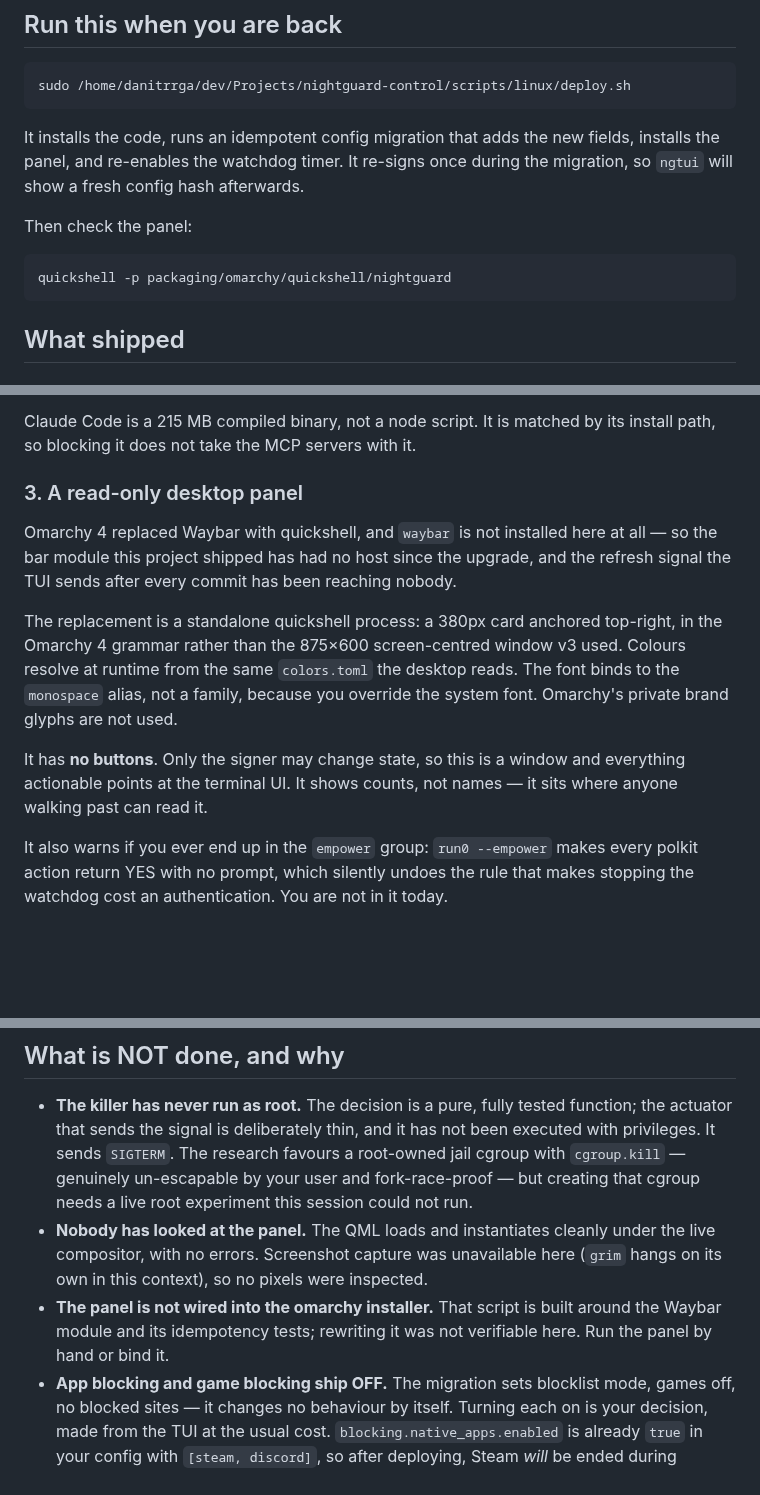
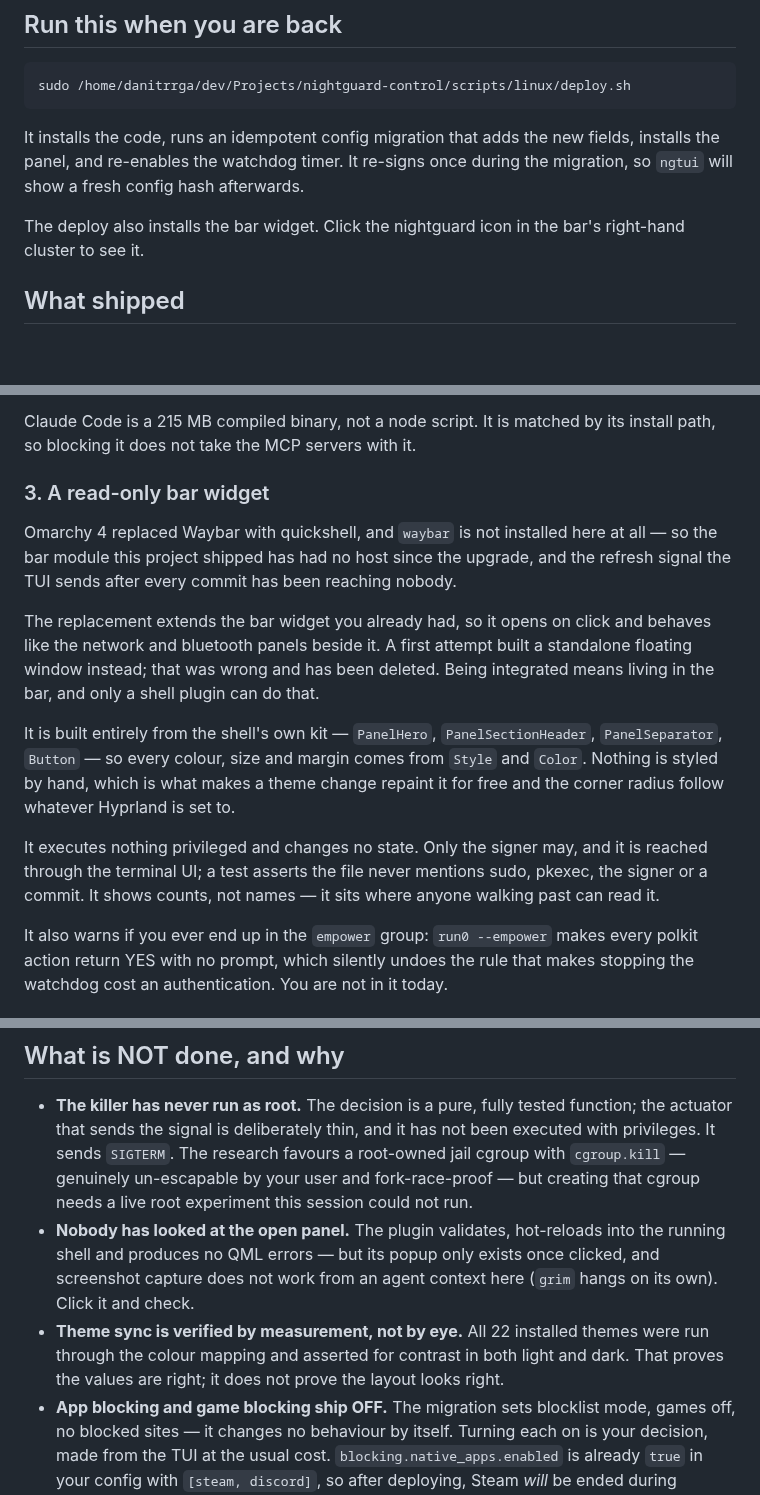
Before and after one commit to danitrrga/nightguard-control, a Markdown page: HARDENING-SUMMARY.md, 3 parts joined by grey strips. GitHub-like rendering; blank space fills up the shorter version.

Commit message:
docs: correct the summary — the desktop surface is a bar widget now
The summary still described the standalone floating window that was deleted when
the surface became an omarchy-shell plugin, and told the reader to launch it with
a command that no longer resolves to anything.

Co-Authored-By: Claude Opus 5 (1M context) <noreply@anthropic.com>
Claude-Session: https://claude.ai/code/session_01Bz7e4uPYmghhbip5vP3Lar

````diff
--- a/HARDENING-SUMMARY.md
+++ b/HARDENING-SUMMARY.md
@@ -14,11 +14,8 @@ It installs the code, runs an idempotent config migration that adds the new
 fields, installs the panel, and re-enables the watchdog timer. It re-signs once
 during the migration, so `ngtui` will show a fresh config hash afterwards.
 
-Then check the panel:
-
-```
-quickshell -p packaging/omarchy/quickshell/nightguard
-```
+The deploy also installs the bar widget. Click the nightguard icon in the bar's
+right-hand cluster to see it.
 
 ## What shipped
 
@@ -85,21 +82,27 @@ already owns and restores, and which is lifted again outside the curfew. The
 Claude Code is a 215 MB compiled binary, not a node script. It is matched by its
 install path, so blocking it does not take the MCP servers with it.
 
-### 3. A read-only desktop panel
+### 3. A read-only bar widget
 
 Omarchy 4 replaced Waybar with quickshell, and `waybar` is not installed here at
 all — so the bar module this project shipped has had no host since the upgrade,
 and the refresh signal the TUI sends after every commit has been reaching nobody.
 
-The replacement is a standalone quickshell process: a 380px card anchored
-top-right, in the Omarchy 4 grammar rather than the 875×600 screen-centred window
-v3 used. Colours resolve at runtime from the same `colors.toml` the desktop reads.
-The font binds to the `monospace` alias, not a family, because you override the
-system font. Omarchy's private brand glyphs are not used.
+The replacement extends the bar widget you already had, so it opens on click and
+behaves like the network and bluetooth panels beside it. A first attempt built a
+standalone floating window instead; that was wrong and has been deleted. Being
+integrated means living in the bar, and only a shell plugin can do that.
 
-It has **no buttons**. Only the signer may change state, so this is a window and
-everything actionable points at the terminal UI. It shows counts, not names —
-it sits where anyone walking past can read it.
+It is built entirely from the shell's own kit — `PanelHero`,
+`PanelSectionHeader`, `PanelSeparator`, `Button` — so every colour, size and
+margin comes from `Style` and `Color`. Nothing is styled by hand, which is what
+makes a theme change repaint it for free and the corner radius follow whatever
+Hyprland is set to.
+
+It executes nothing privileged and changes no state. Only the signer may, and it
+is reached through the terminal UI; a test asserts the file never mentions sudo,
+pkexec, the signer or a commit. It shows counts, not names — it sits where anyone
+walking past can read it.
 
 It also warns if you ever end up in the `empower` group: `run0 --empower` makes
 every polkit action return YES with no prompt, which silently undoes the rule that
@@ -125,12 +128,14 @@ makes stopping the watchdog cost an authentication. You are not in it today.
   root-owned jail cgroup with `cgroup.kill` — genuinely un-escapable by your user
   and fork-race-proof — but creating that cgroup needs a live root experiment this
   session could not run.
-- **Nobody has looked at the panel.** The QML loads and instantiates cleanly under
-  the live compositor, with no errors. Screenshot capture was unavailable here
-  (`grim` hangs on its own in this context), so no pixels were inspected.
-- **The panel is not wired into the omarchy installer.** That script is built
-  around the Waybar module and its idempotency tests; rewriting it was not
-  verifiable here. Run the panel by hand or bind it.
+- **Nobody has looked at the open panel.** The plugin validates, hot-reloads into
+  the running shell and produces no QML errors — but its popup only exists once
+  clicked, and screenshot capture does not work from an agent context here
+  (`grim` hangs on its own). Click it and check.
+- **Theme sync is verified by measurement, not by eye.** All 22 installed themes
+  were run through the colour mapping and asserted for contrast in both light and
+  dark. That proves the values are right; it does not prove the layout looks
+  right.
 - **App blocking and game blocking ship OFF.** The migration sets blocklist mode,
   games off, no blocked sites — it changes no behaviour by itself. Turning each on
   is your decision, made from the TUI at the usual cost. `blocking.native_apps.enabled`
````
